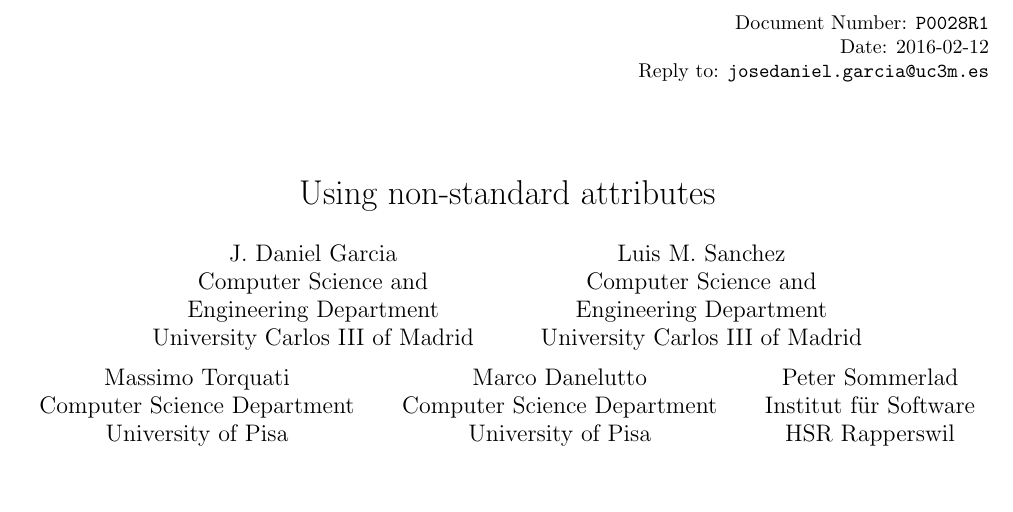
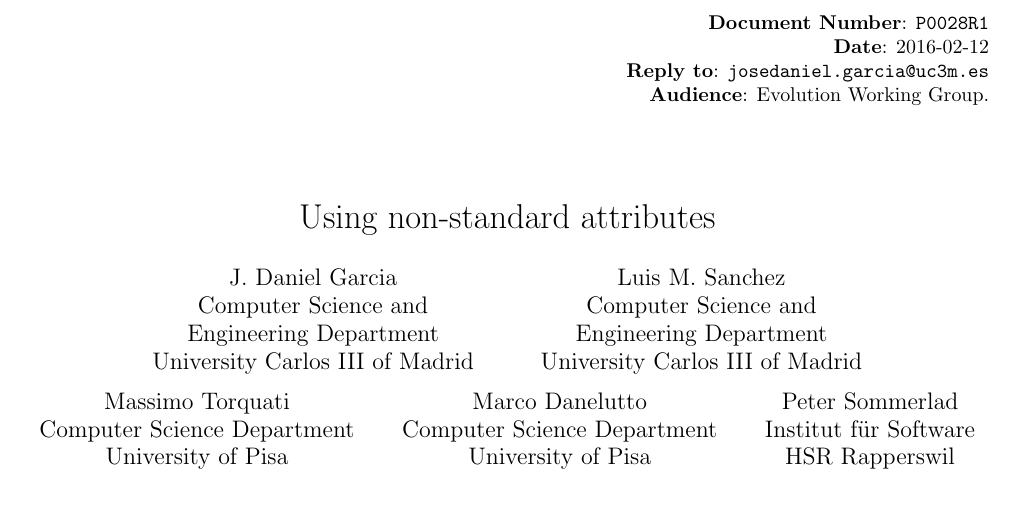
Before and after one commit to jdgarciauc3m/usingattr-proposal, a LaTeX document (P0028R1/P0028R1.tex, which reads P0028R1/config.tex): part of page 1 of 3, cut so that both start at the same text. Compiled offline with pdfLaTeX.

Commit message:
Updated header

```diff
--- a/P0028R1/P0028R1.tex
+++ b/P0028R1/P0028R1.tex
@@ -48,9 +48,10 @@
 \input{config}
 
 \begin{flushright}
-Document Number: \texttt{\paperid}\\
-Date: \paperdate\\
-Reply to: \url{josedaniel.garcia@uc3m.es}
+\textbf{Document Number}: \texttt{\paperid}\\
+\textbf{Date}: \paperdate\\
+\textbf{Reply to}: \url{josedaniel.garcia@uc3m.es}\\
+\textbf{Audience}: \paperaudience.
 \end{flushright}
 
 \title{Using non-standard attributes}
--- a/P0028R1/config.tex
+++ b/P0028R1/config.tex
@@ -1,2 +1,3 @@
 \newcommand{\paperid}{P0028R1}
 \newcommand{\paperdate}{2016-02-12}
+\newcommand{\paperaudience}{Evolution Working Group}
```
